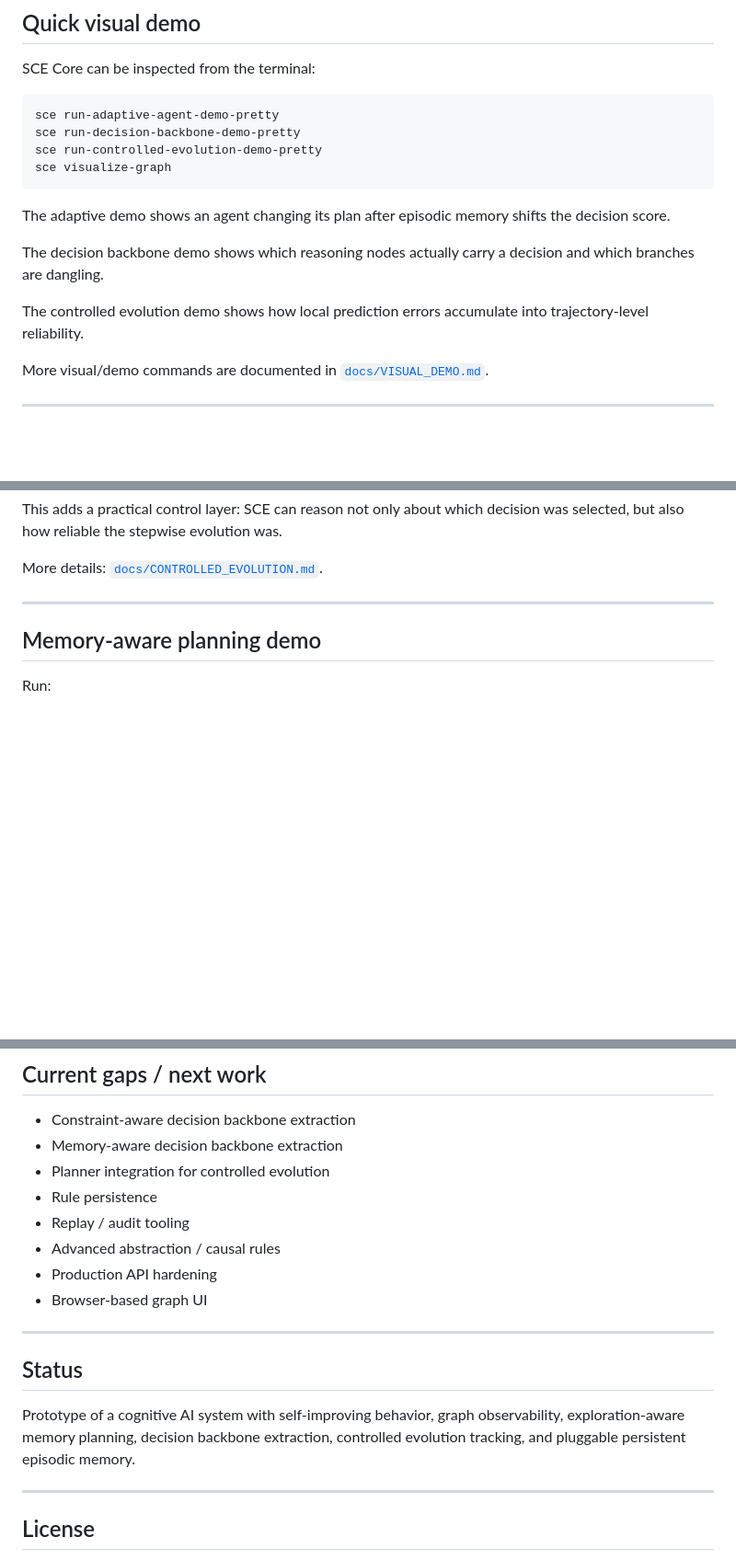
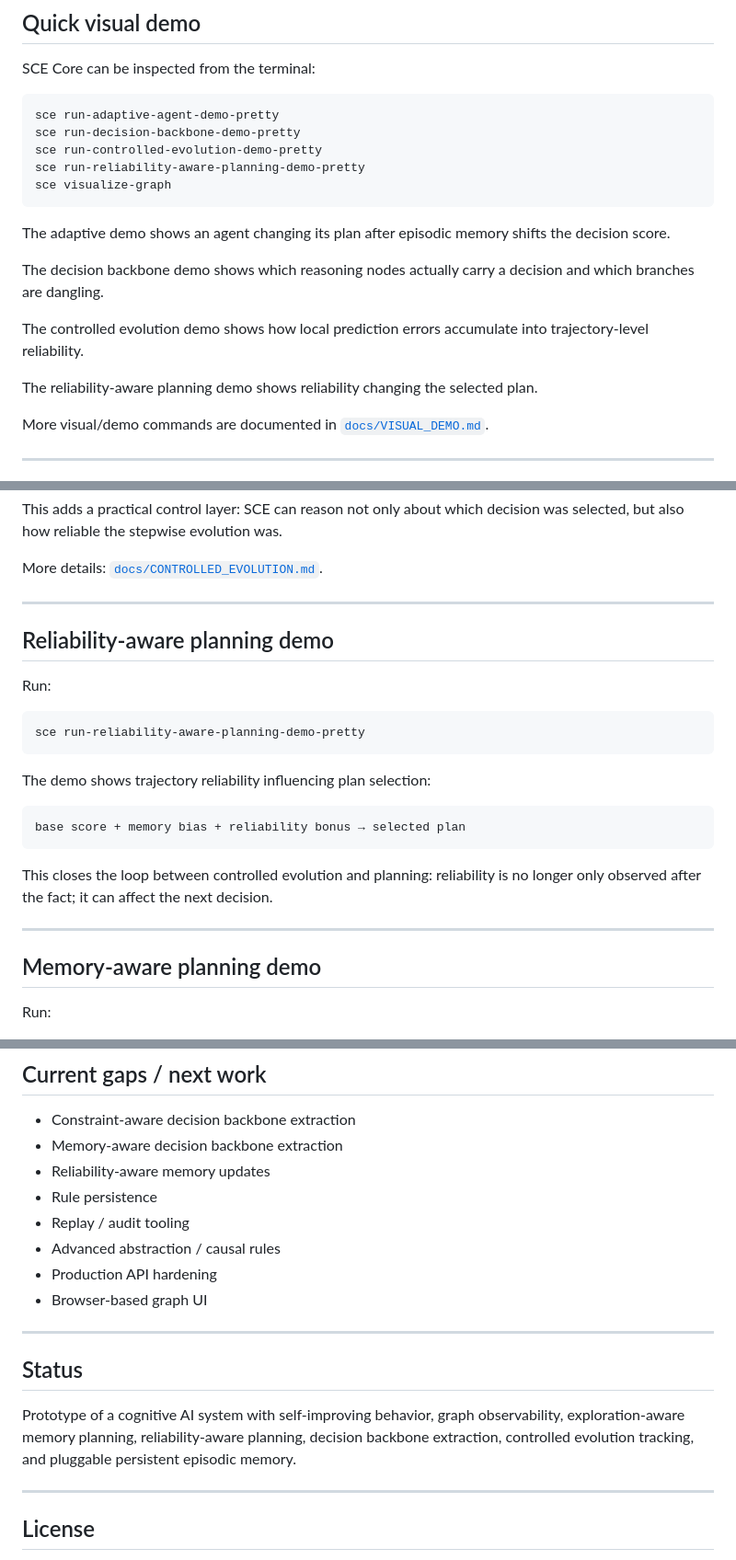
Before and after one commit to yanixkz/sce-core, a Markdown page: README.md, 3 parts joined by grey strips. Shown at 92% size. Rendered like a GitHub page; blank space fills up the shorter version.

Commit message:
Document reliability-aware planning

````diff
--- a/README.md
+++ b/README.md
@@ -26,6 +26,7 @@ SCE Core can be inspected from the terminal:
 sce run-adaptive-agent-demo-pretty
 sce run-decision-backbone-demo-pretty
 sce run-controlled-evolution-demo-pretty
+sce run-reliability-aware-planning-demo-pretty
 sce visualize-graph
 ```
 
@@ -34,6 +35,8 @@ The adaptive demo shows an agent changing its plan after episodic memory shifts
 The decision backbone demo shows which reasoning nodes actually carry a decision and which branches are dangling.
 
 The controlled evolution demo shows how local prediction errors accumulate into trajectory-level reliability.
+
+The reliability-aware planning demo shows reliability changing the selected plan.
 
 More visual/demo commands are documented in [`docs/VISUAL_DEMO.md`](docs/VISUAL_DEMO.md).
 
@@ -282,6 +289,24 @@ predicted step value → actual observed value → step error → cumulative rel
 This adds a practical control layer: SCE can reason not only about which decision was selected, but also how reliable the stepwise evolution was.
 
 More details: [`docs/CONTROLLED_EVOLUTION.md`](docs/CONTROLLED_EVOLUTION.md).
+
+---
+
+## Reliability-aware planning demo
+
+Run:
+
+```bash
+sce run-reliability-aware-planning-demo-pretty
+```
+
+The demo shows trajectory reliability influencing plan selection:
+
+```text
+base score + memory bias + reliability bonus → selected plan
+```
+
+This closes the loop between controlled evolution and planning: reliability is no longer only observed after the fact; it can affect the next decision.
 
 ---
 
@@ -415,7 +440,7 @@ sce visualize-graph --out graph.txt
 
 - Constraint-aware decision backbone extraction
 - Memory-aware decision backbone extraction
-- Planner integration for controlled evolution
+- Reliability-aware memory updates
 - Rule persistence
 - Replay / audit tooling
 - Advanced abstraction / causal rules
@@ -426,7 +451,7 @@ sce visualize-graph --out graph.txt
 
 ## Status
 
-Prototype of a cognitive AI system with self-improving behavior, graph observability, exploration-aware memory planning, decision backbone extraction, controlled evolution tracking, and pluggable persistent episodic memory.
+Prototype of a cognitive AI system with self-improving behavior, graph observability, exploration-aware memory planning, reliability-aware planning, decision backbone extraction, controlled evolution tracking, and pluggable persistent episodic memory.
 
 ---
 
````
Also changed, not shown: other parts of README.md (+5 -1 lines).
